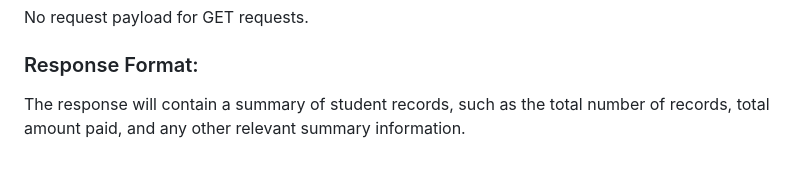
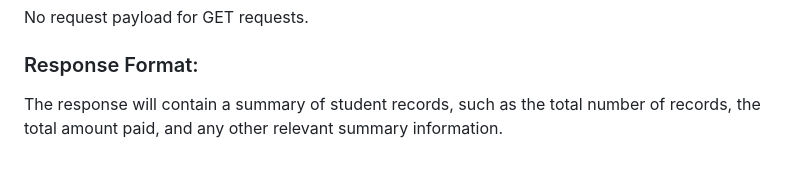
Before and after one commit to Anthony-0801/SIA-api-development, a Markdown page: APIdocumentation.md, the part around the change. Drawn GitHub-style.

```diff
--- a/APIdocumentation.md
+++ b/APIdocumentation.md
@@ -132,4 +132,4 @@ URL: http://127.0.0.1/SIA-api-development/public/printSummary
 No request payload for GET requests.
 
 ### Response Format:
-The response will contain a summary of student records, such as the total number of records, total amount paid, and any other relevant summary information.
+The response will contain a summary of student records, such as the total number of records, the total amount paid, and any other relevant summary information.
```
